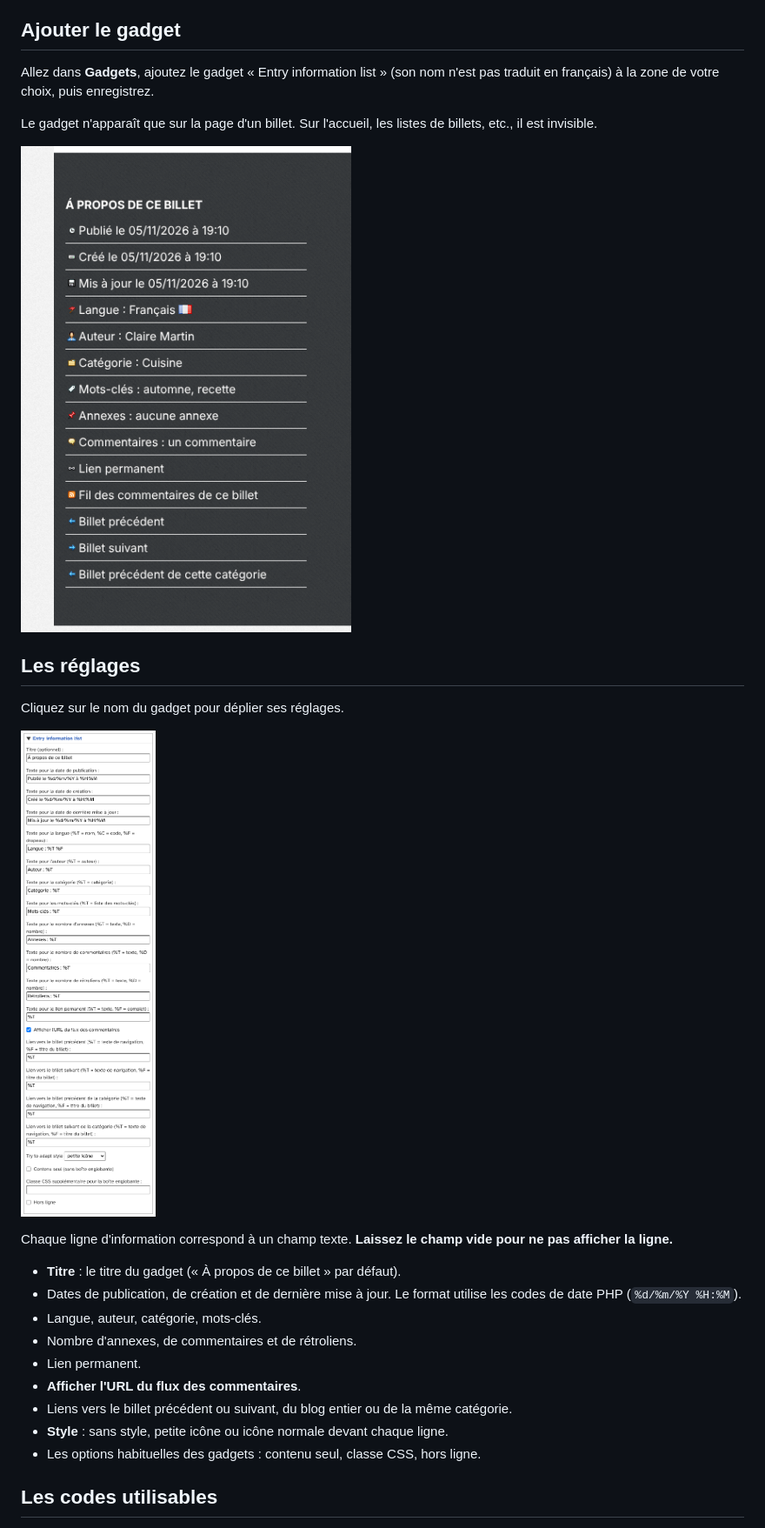
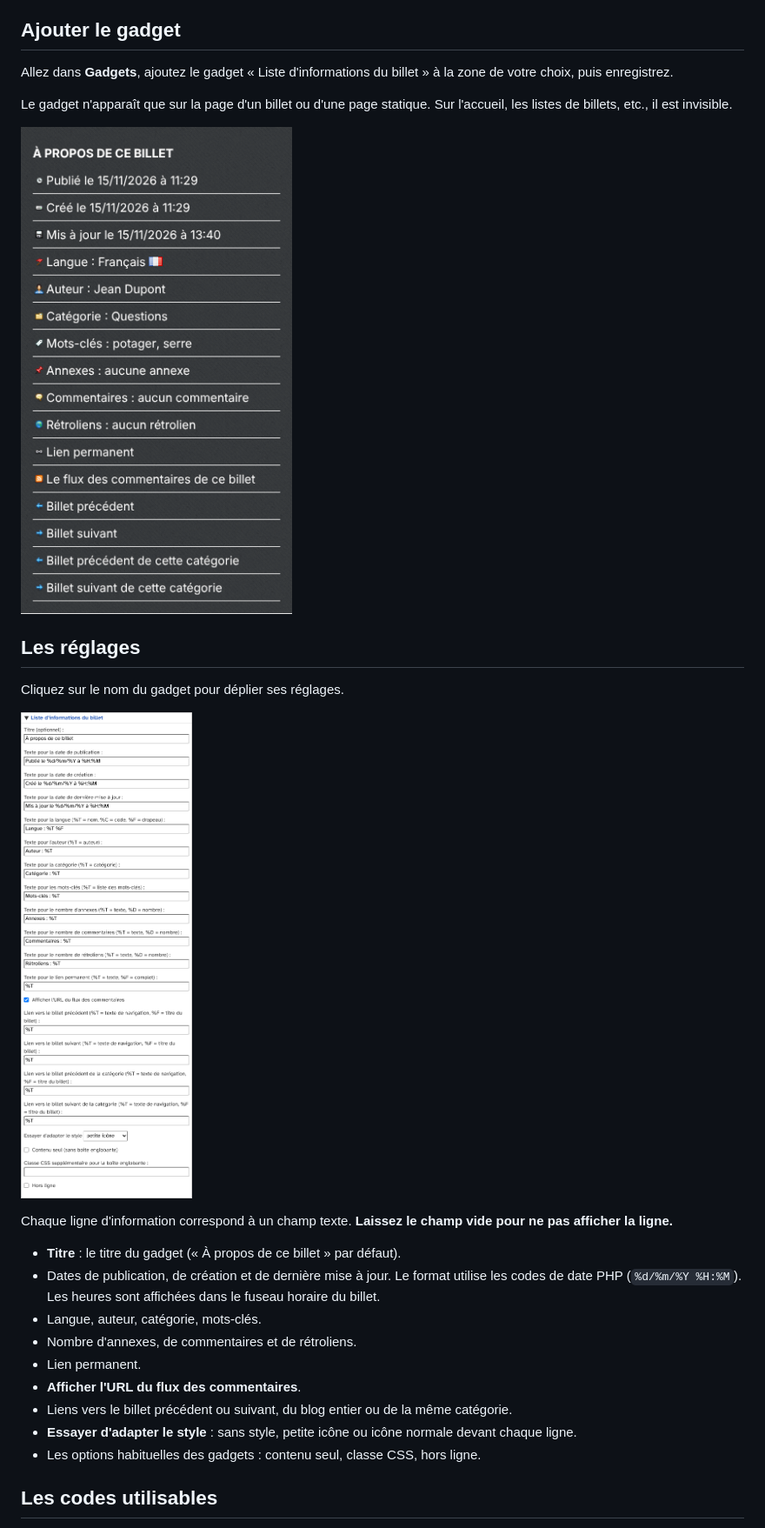
Before and after one commit to JcDenis/postInfoWidget, a Markdown page: docs/fr/utilisation.md, the part around one of its changes. Shown at 87% size. Rendered like a GitHub page; pictures changed too: docs/fr/img/gadget-public.png, docs/fr/img/gadget-reglages.png.

Commit message:
[cosmetic] User guide: follow the translations, pages and update date fixes

```diff
--- a/docs/fr/utilisation.md
+++ b/docs/fr/utilisation.md
@@ -12,9 +12,9 @@ postInfoWidget ajoute un gadget qui affiche les informations d'un billet (dates,
 
 ## Ajouter le gadget
 
-Allez dans **Gadgets**, ajoutez le gadget « Entry information list » (son nom n'est pas traduit en français) à la zone de votre choix, puis enregistrez.
+Allez dans **Gadgets**, ajoutez le gadget « Liste d'informations du billet » à la zone de votre choix, puis enregistrez.
 
-Le gadget n'apparaît que sur la page d'un billet. Sur l'accueil, les listes de billets, etc., il est invisible.
+Le gadget n'apparaît que sur la page d'un billet ou d'une page statique. Sur l'accueil, les listes de billets, etc., il est invisible.
 
 ![Gadget public](img/gadget-public.png)
 
@@ -27,13 +27,13 @@ Cliquez sur le nom du gadget pour déplier ses réglages.
 Chaque ligne d'information correspond à un champ texte. **Laissez le champ vide pour ne pas afficher la ligne.**
 
 * **Titre** : le titre du gadget (« À propos de ce billet » par défaut).
-* Dates de publication, de création et de dernière mise à jour. Le format utilise les codes de date PHP (`%d/%m/%Y %H:%M`).
+* Dates de publication, de création et de dernière mise à jour. Le format utilise les codes de date PHP (`%d/%m/%Y %H:%M`). Les heures sont affichées dans le fuseau horaire du billet.
 * Langue, auteur, catégorie, mots-clés.
 * Nombre d'annexes, de commentaires et de rétroliens.
 * Lien permanent.
 * **Afficher l'URL du flux des commentaires**.
 * Liens vers le billet précédent ou suivant, du blog entier ou de la même catégorie.
-* **Style** : sans style, petite icône ou icône normale devant chaque ligne.
+* **Essayer d'adapter le style** : sans style, petite icône ou icône normale devant chaque ligne.
 * Les options habituelles des gadgets : contenu seul, classe CSS, hors ligne.
 
 ## Les codes utilisables
```
Also changed, not shown: other parts of docs/fr/utilisation.md (+3 -5 lines), docs/fr/img/gadget-personnalise.png.
